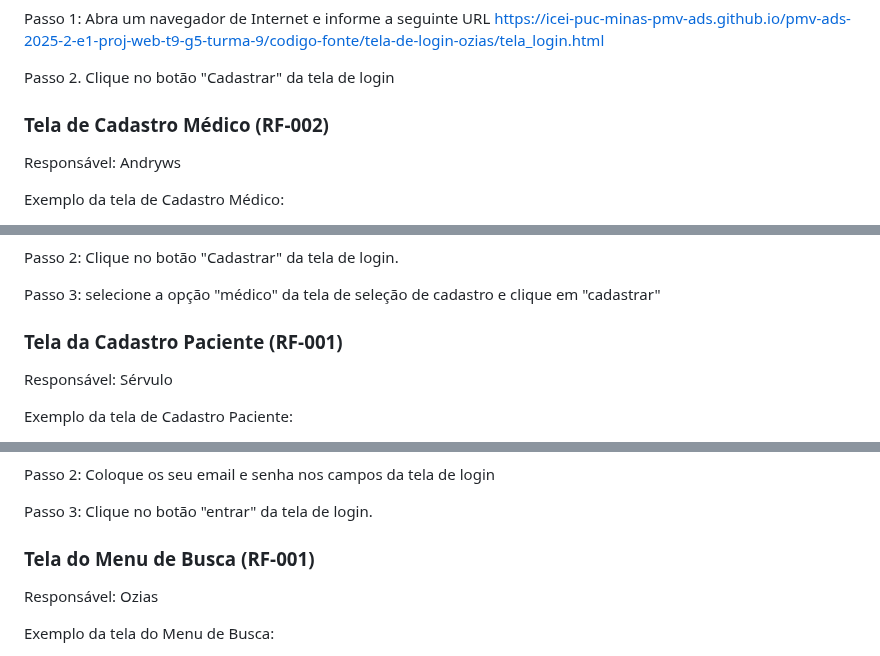
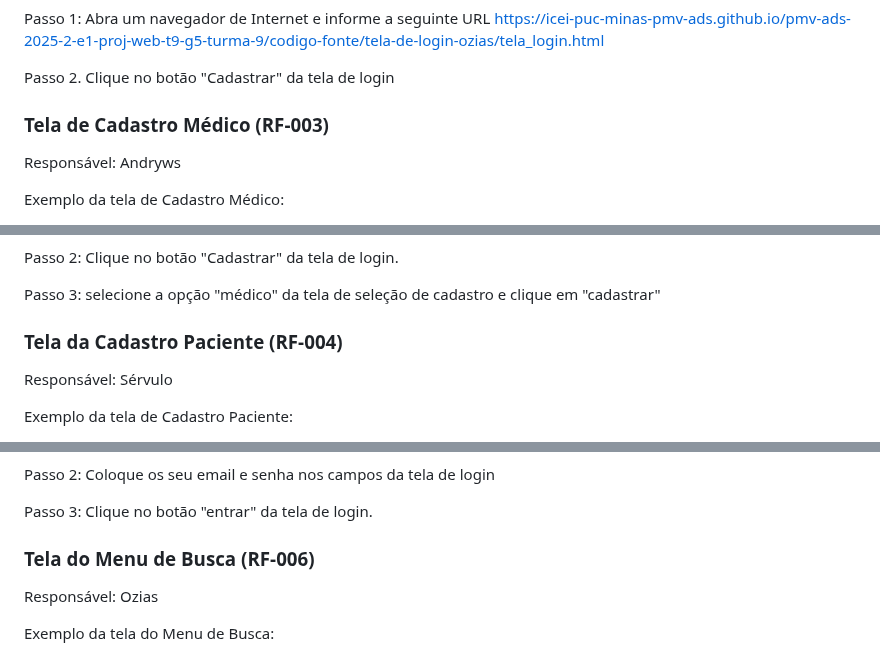
Before and after one commit to Andryws121/Trabalho-Faculdade-Sistema-De-Cl-nica-M-dica, a Markdown page: documentos/06-Programação de Funcionalidades.md, 3 parts joined by grey strips. Rendered like a GitHub page.

```diff
--- a/documentos/06-Programação de Funcionalidades.md
+++ b/documentos/06-Programação de Funcionalidades.md
@@ -62,7 +62,7 @@ Passo 2. Clique no botão "Cadastrar" da tela de login
 
 
 
-### Tela de Cadastro Médico (RF-002)
+### Tela de Cadastro Médico (RF-003)
 Responsável: Andryws
 
 Exemplo da tela de Cadastro Médico:
@@ -93,7 +93,7 @@ Passo 3: selecione a opção "médico" da tela de seleção de cadastro e clique
 
 
 
-### Tela da Cadastro Paciente (RF-001)
+### Tela da Cadastro Paciente (RF-004)
 Responsável: Sérvulo
 
 Exemplo da tela de Cadastro Paciente:
@@ -155,7 +155,7 @@ Passo 3: Clique no botão "entrar" da tela de login.
 
 
 
-### Tela do Menu de Busca (RF-001)
+### Tela do Menu de Busca (RF-006)
 Responsável: Ozias
 
 Exemplo da tela do Menu de Busca:
```
Also changed, not shown: other parts of documentos/06-Programação de Funcionalidades.md (+5 -5 lines).
